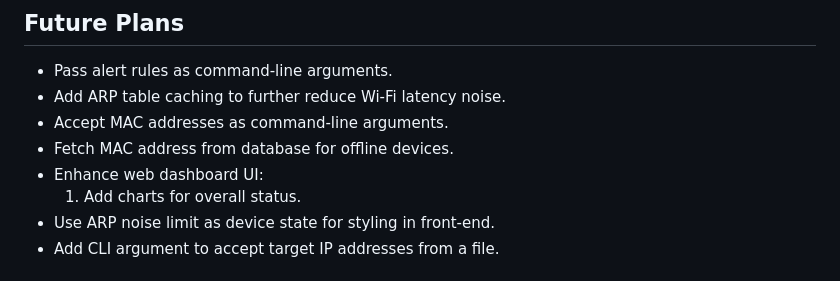
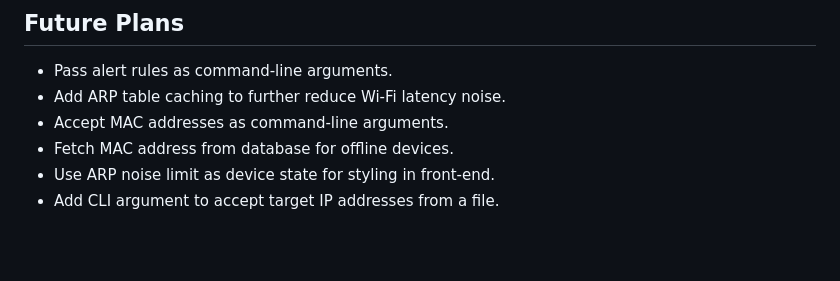
Before and after one commit to teymuri-alireza/woninet, a Markdown page: README.md, the part around the change. Drawn GitHub-style; blank space fills up the shorter version.

Commit message:
docs: remove chart feature from Future Plans

```diff
--- a/README.md
+++ b/README.md
@@ -26,8 +26,6 @@ reachability, and latency. Metrics are collected continuously and processed thro
 - Add ARP table caching to further reduce Wi‑Fi latency noise.
 - Accept MAC addresses as command‑line arguments.
 - Fetch MAC address from database for offline devices.
-- Enhance web dashboard UI:
-    1. Add charts for overall status.
 - Use ARP noise limit as device state for styling in front-end.
 - Add CLI argument to accept target IP addresses from a file.
 
```
